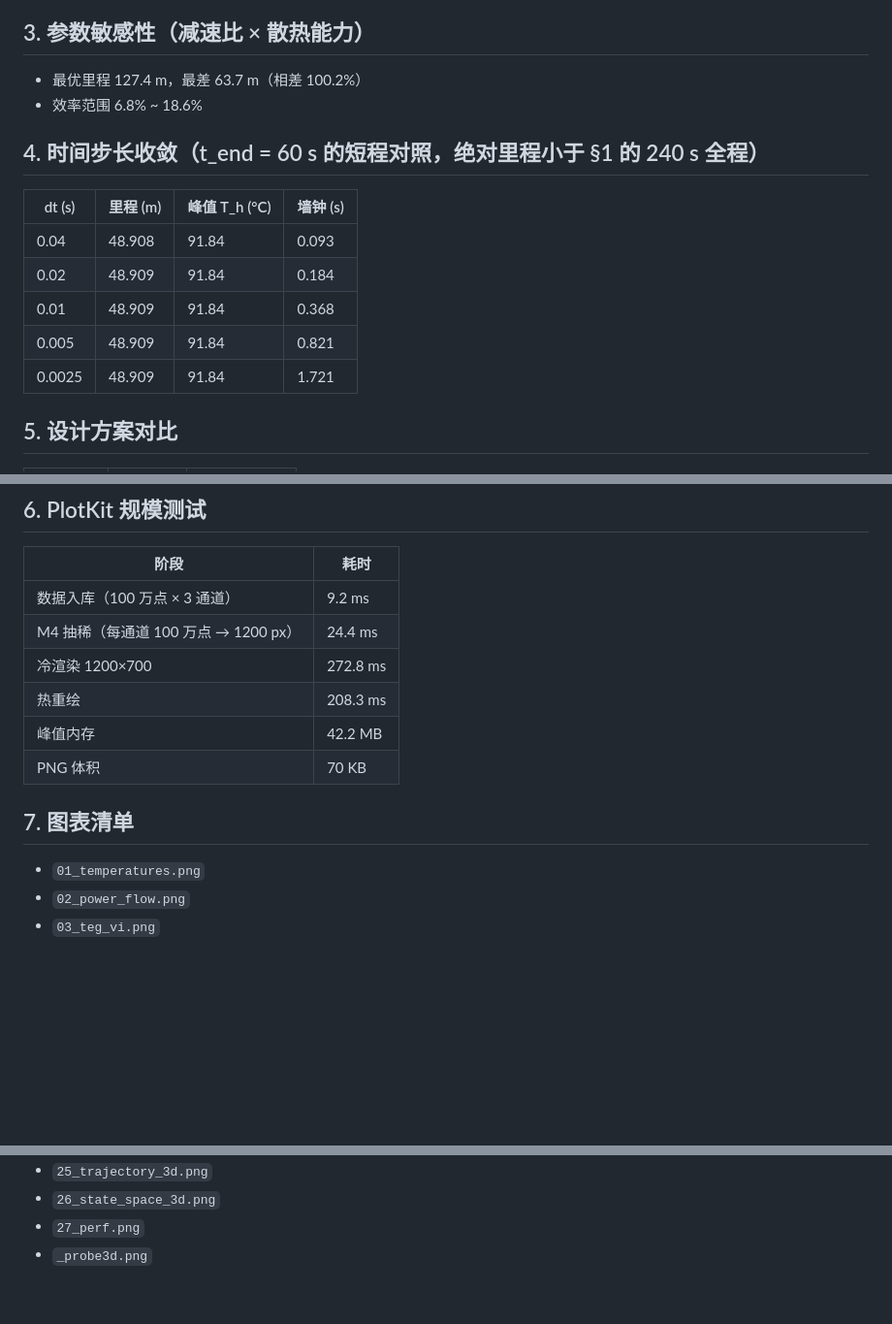
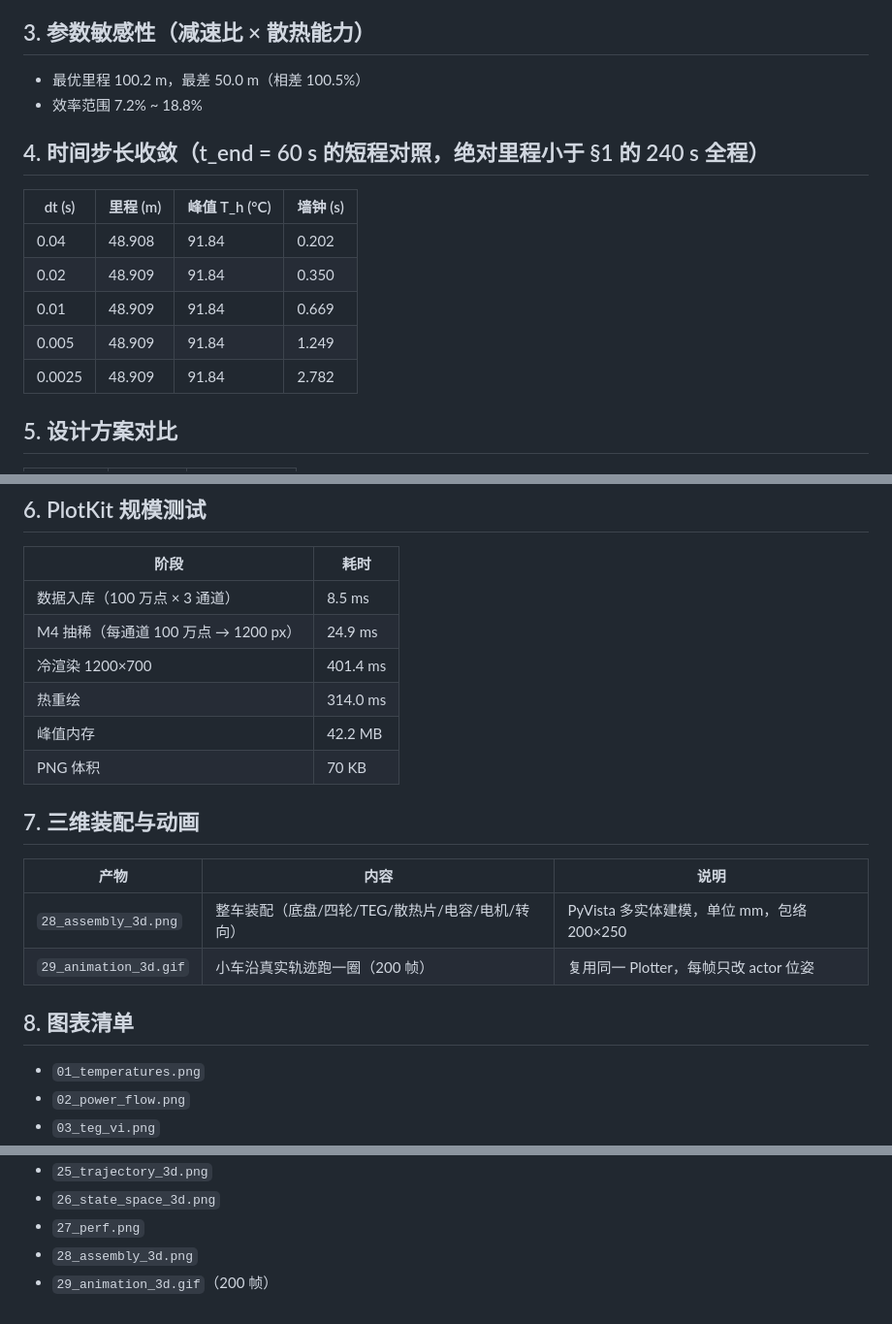
Before and after one commit to qgfn106-blip/PlotKit, a Markdown page: docs/teg_car/REPORT.md, 3 parts joined by grey strips. Shown at 97% size. Rendered like a GitHub page; blank space fills up the shorter version.

```diff
--- a/docs/teg_car/REPORT.md
+++ b/docs/teg_car/REPORT.md
@@ -25,18 +25,18 @@
 
 ## 3. 参数敏感性（减速比 × 散热能力）
 
-- 最优里程 127.4 m，最差 63.7 m（相差 100.2%）
-- 效率范围 6.8% ~ 18.6%
+- 最优里程 100.2 m，最差 50.0 m（相差 100.5%）
+- 效率范围 7.2% ~ 18.8%
 
 ## 4. 时间步长收敛（t_end = 60 s 的短程对照，绝对里程小于 §1 的 240 s 全程）
 
 | dt (s) | 里程 (m) | 峰值 T_h (°C) | 墙钟 (s) |
 | --- | --- | --- | --- |
-| 0.04 | 48.908 | 91.84 | 0.093 |
-| 0.02 | 48.909 | 91.84 | 0.184 |
-| 0.01 | 48.909 | 91.84 | 0.368 |
-| 0.005 | 48.909 | 91.84 | 0.821 |
-| 0.0025 | 48.909 | 91.84 | 1.721 |
+| 0.04 | 48.908 | 91.84 | 0.202 |
+| 0.02 | 48.909 | 91.84 | 0.350 |
+| 0.01 | 48.909 | 91.84 | 0.669 |
+| 0.005 | 48.909 | 91.84 | 1.249 |
+| 0.0025 | 48.909 | 91.84 | 2.782 |
 
 ## 5. 设计方案对比
 
@@ -51,14 +51,21 @@
 
 | 阶段 | 耗时 |
 | --- | --- |
-| 数据入库（100 万点 × 3 通道） | 9.2 ms |
-| M4 抽稀（每通道 100 万点 → 1200 px） | 24.4 ms |
-| 冷渲染 1200×700 | 272.8 ms |
-| 热重绘 | 208.3 ms |
+| 数据入库（100 万点 × 3 通道） | 8.5 ms |
+| M4 抽稀（每通道 100 万点 → 1200 px） | 24.9 ms |
+| 冷渲染 1200×700 | 401.4 ms |
+| 热重绘 | 314.0 ms |
 | 峰值内存 | 42.2 MB |
 | PNG 体积 | 70 KB |
 
-## 7. 图表清单
+## 7. 三维装配与动画
+
+| 产物 | 内容 | 说明 |
+| --- | --- | --- |
+| `28_assembly_3d.png` | 整车装配（底盘/四轮/TEG/散热片/电容/电机/转向） | PyVista 多实体建模，单位 mm，包络 200×250 |
+| `29_animation_3d.gif` | 小车沿真实轨迹跑一圈（200 帧） | 复用同一 Plotter，每帧只改 actor 位姿 |
+
+## 8. 图表清单
 
 - `01_temperatures.png`
 - `02_power_flow.png`
@@ -88,4 +95,5 @@
 - `25_trajectory_3d.png`
 - `26_state_space_3d.png`
 - `27_perf.png`
-- `_probe3d.png`
+- `28_assembly_3d.png`
+- `29_animation_3d.gif`（200 帧）
```
Also changed, not shown: other parts of docs/teg_car/REPORT.md (+1 -1 lines), README.md (+4 -2 lines), docs/teg_car/17_sensitivity_heatmap.png, docs/teg_car/18_pareto.png, docs/teg_car/27_perf.png, docs/teg_car/28_assembly_3d.png (added), docs/teg_car/29_animation_3d.gif (added), 1 other file.
